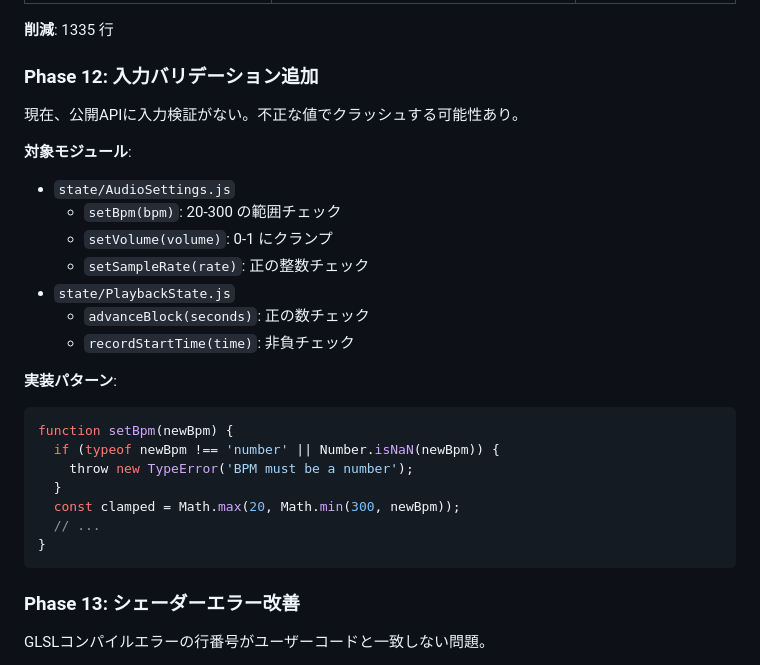
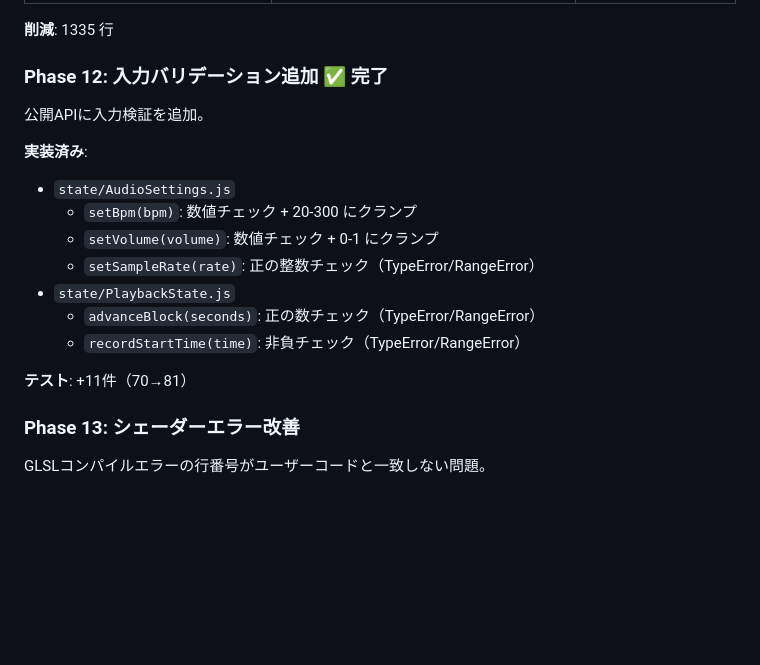
Before and after one commit to Nismit/beatty, a Markdown page: plan.md, the part around the change. Rendered like a GitHub page; blank space fills up the shorter version.

Commit message:
docs: Mark Phase 12 (input validation) as completed in plan
Co-Authored-By: Claude Opus 4.5 <noreply@anthropic.com>

````diff
--- a/plan.md
+++ b/plan.md
@@ -786,29 +786,20 @@ export const EVENTS = {
 
 **削減**: 1335 行
 
-### Phase 12: 入力バリデーション追加
+### Phase 12: 入力バリデーション追加 ✅ 完了
 
-現在、公開APIに入力検証がない。不正な値でクラッシュする可能性あり。
+公開APIに入力検証を追加。
 
-**対象モジュール**:
+**実装済み**:
 - `state/AudioSettings.js`
-  - `setBpm(bpm)`: 20-300 の範囲チェック
-  - `setVolume(volume)`: 0-1 にクランプ
-  - `setSampleRate(rate)`: 正の整数チェック
+  - `setBpm(bpm)`: 数値チェック + 20-300 にクランプ
+  - `setVolume(volume)`: 数値チェック + 0-1 にクランプ
+  - `setSampleRate(rate)`: 正の整数チェック（TypeError/RangeError）
 - `state/PlaybackState.js`
-  - `advanceBlock(seconds)`: 正の数チェック
-  - `recordStartTime(time)`: 非負チェック
+  - `advanceBlock(seconds)`: 正の数チェック（TypeError/RangeError）
+  - `recordStartTime(time)`: 非負チェック（TypeError/RangeError）
 
-**実装パターン**:
-```javascript
-function setBpm(newBpm) {
-  if (typeof newBpm !== 'number' || Number.isNaN(newBpm)) {
-    throw new TypeError('BPM must be a number');
-  }
-  const clamped = Math.max(20, Math.min(300, newBpm));
-  // ...
-}
-```
+**テスト**: +11件（70→81）
 
 ### Phase 13: シェーダーエラー改善
 
````
